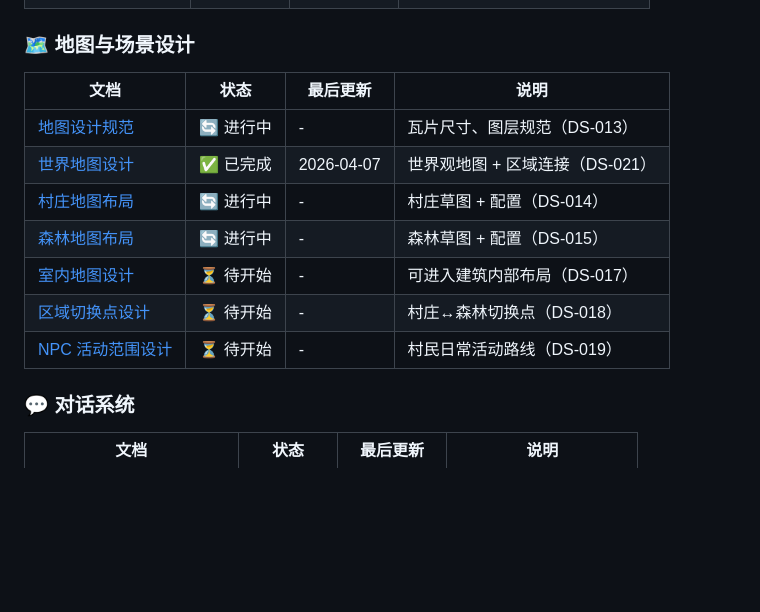
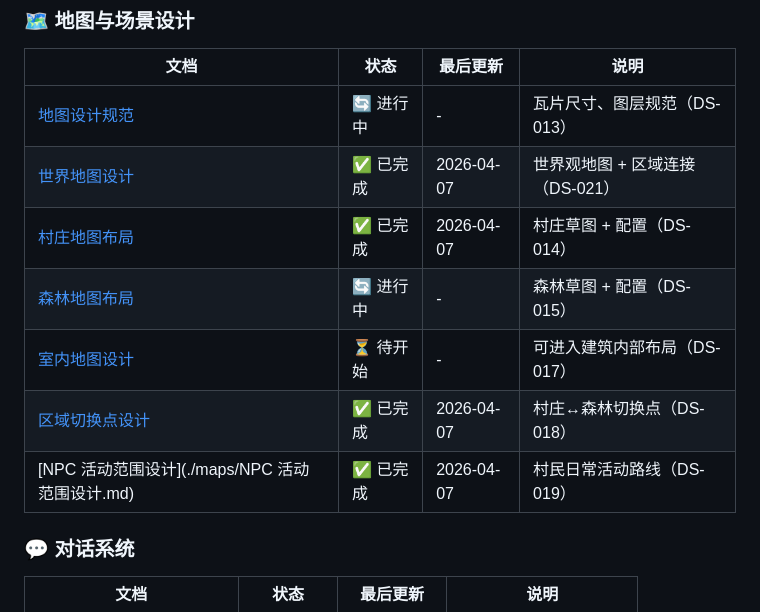
Before and after one commit to JCVBoss/demon_village_game, a Markdown page: docs/design/README.md, the part around the change. GitHub-like rendering; blank space fills up the shorter version.

Commit message:
docs: 更新设计文档索引，标记 DS-014/018/019 为已完成
Co-authored-by: AliceDesigner <alice-designer@example.com>

```diff
--- a/docs/design/README.md
+++ b/docs/design/README.md
@@ -25,11 +25,11 @@
 |------|------|----------|------|
 | [地图设计规范](./maps/map_specifications.md) | 🔄 进行中 | - | 瓦片尺寸、图层规范（DS-013） |
 | [世界地图设计](./maps/世界地图与区域关系设计.md) | ✅ 已完成 | 2026-04-07 | 世界观地图 + 区域连接（DS-021） |
-| [村庄地图布局](./maps/village_layout.png) | 🔄 进行中 | - | 村庄草图 + 配置（DS-014） |
+| [村庄地图布局](./maps/村庄地图布局设计.md) | ✅ 已完成 | 2026-04-07 | 村庄草图 + 配置（DS-014） |
 | [森林地图布局](./maps/forest_layout.png) | 🔄 进行中 | - | 森林草图 + 配置（DS-015） |
 | [室内地图设计](./maps/interiors/) | ⏳ 待开始 | - | 可进入建筑内部布局（DS-017） |
-| [区域切换点设计](./maps/transitions.md) | ⏳ 待开始 | - | 村庄↔森林切换点（DS-018） |
-| [NPC 活动范围设计](./maps/npc_routes.md) | ⏳ 待开始 | - | 村民日常活动路线（DS-019） |
+| [区域切换点设计](./maps/区域切换点设计.md) | ✅ 已完成 | 2026-04-07 | 村庄↔森林切换点（DS-018） |
+| [NPC 活动范围设计](./maps/NPC 活动范围设计.md) | ✅ 已完成 | 2026-04-07 | 村民日常活动路线（DS-019） |
 
 ### 💬 对话系统
 
```
